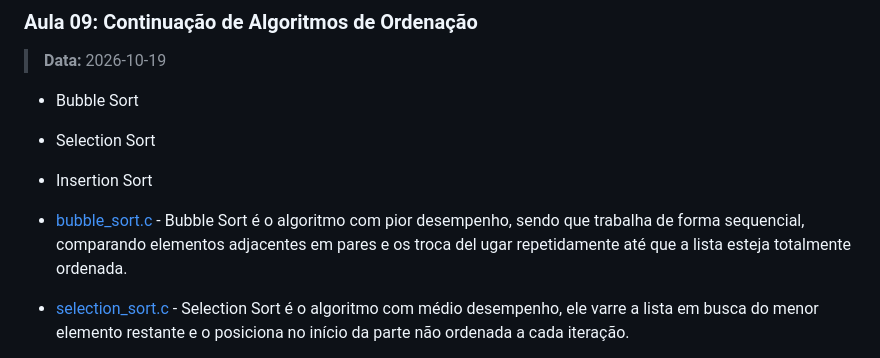
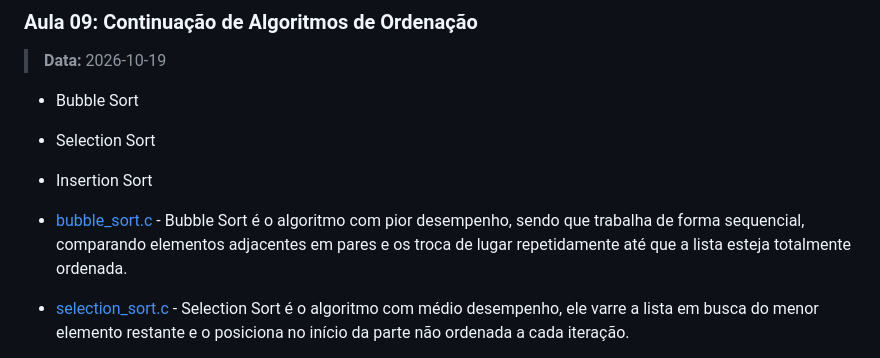
Before and after one commit to tufcoder/uni9, a Markdown page: segundo-semestre/estrutura-dados/README.md, the part around the change. Drawn GitHub-style.

Commit message:
atualizando README

```diff
--- a/segundo-semestre/estrutura-dados/README.md
+++ b/segundo-semestre/estrutura-dados/README.md
@@ -122,7 +122,7 @@ Aula sobre algoritmo de ordenação: Bubble Sort.
 * Selection Sort
 * Insertion Sort
 
-* [bubble_sort.c](./aula09-2026-10-19/bubble_sort.c) - Bubble Sort é o algoritmo com pior desempenho, sendo que trabalha de forma sequencial, comparando elementos adjacentes em pares e os troca del ugar repetidamente até que a lista esteja totalmente ordenada.
+* [bubble_sort.c](./aula09-2026-10-19/bubble_sort.c) - Bubble Sort é o algoritmo com pior desempenho, sendo que trabalha de forma sequencial, comparando elementos adjacentes em pares e os troca de lugar repetidamente até que a lista esteja totalmente ordenada.
 * [selection_sort.c](./aula09-2026-10-19/selection_sort.c) - Selection Sort é o algoritmo com médio desempenho, ele varre a lista em busca do menor elemento restante e o posiciona no início da parte não ordenada a cada iteração.
 * [insertion_sort.c](./aula09-2026-10-19/insertion_sort.c) - Insertion Sort é o algoritmo com melhor desempenho, constrói a lista ordenada final, elemento por elemento, inserindo cada novo item na sua posição correta entre os anteriores já ordenados.
 
```
